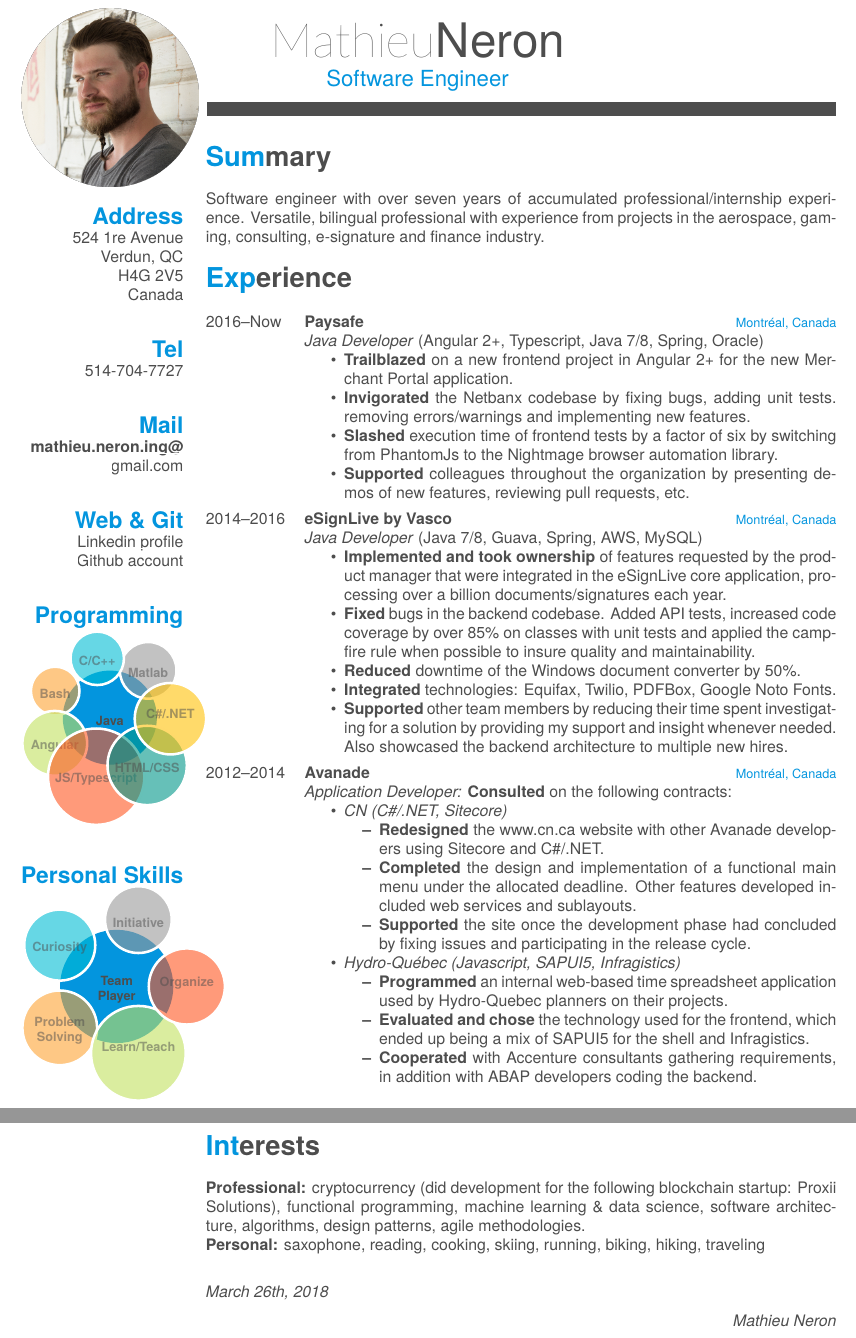
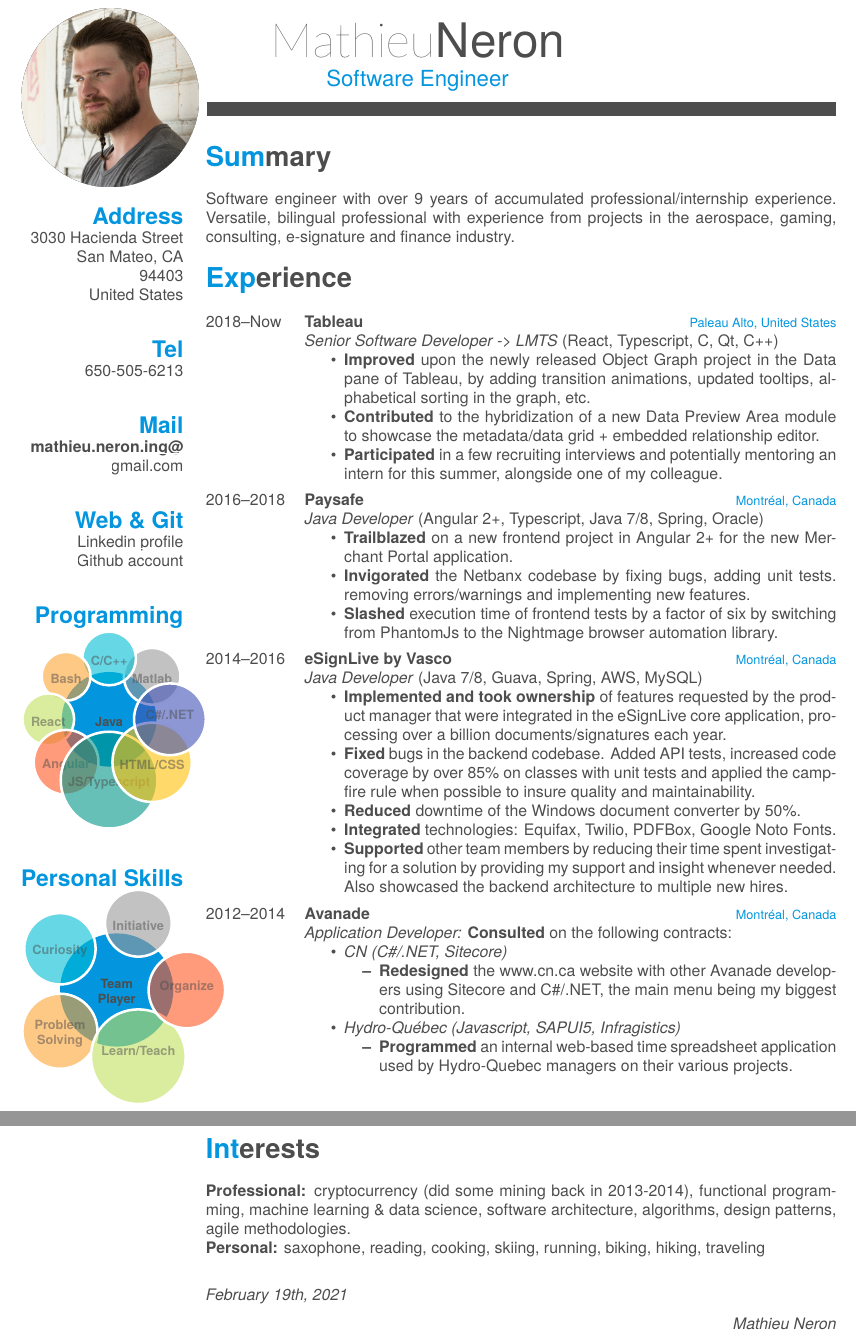
Before and after one commit to mathieu-neron/CV, a LaTeX CV (cv.tex): two parts of pages 1 and 3 of 3, joined at a grey line, cut so that both start at the same text. The pictures show the PDF file cv.pdf that the author committed with the source.

Commit message:
Feb 19th update.

```diff
--- a/cv.tex
+++ b/cv.tex
@@ -63,9 +63,9 @@
 \begin{aside}
   \includegraphics[scale=0.18]{img/mathieu.png}
   \section{Address}
-    524 1re Avenue
-    Verdun, QC
-    H4G 2V5
-    Canada
+    3030 Hacienda Street
+    San Mateo, CA
+    94403
+    United States
     ~
   \section{Tel}
@@ -105,13 +106,27 @@
 ~
 \section{Summary}
 
-Software engineer with over seven years of accumulated professional/internship experience. Versatile, bilingual professional with experience from projects in the aerospace, gaming, consulting, e-signature and finance industry.
+Software engineer with over 9 years of accumulated professional/internship experience. Versatile, bilingual professional with experience from projects in the aerospace, gaming, consulting, e-signature and finance industry.
 \section{Experience}
 \begin{entrylist}
 %------------------------------------------------
 
 \entry
-{2016--Now}
+{2018--Now}
+{Tableau}
+{Paleau Alto, United States}
+{\emph{Senior Software Developer -> LMTS} (React, Typescript, C#, Qt, C++)
+\begin{itemize}
+	\item \textbf{Improved} upon the newly released Object Graph project in the Data pane of Tableau, by adding transition animations, updated tooltips, alphabetical sorting in the graph, etc.
+	\item \textbf{Contributed} to the hybridization of a new Data Preview Area module to showcase the metadata/data grid + embedded relationship editor.
+	\item \textbf{Participated} in a few recruiting interviews and potentially mentoring an intern for this summer, alongside one of my colleague.
+\end{itemize}
+}
+
+%------------------------------------------------
+
+\entry
+{2016--2018}
 {Paysafe}
 {Montréal, Canada}
 {\emph{Java Developer} (Angular 2+, Typescript, Java 7/8, Spring, Oracle)
@@ -119,7 +134,6 @@ Software engineer with over seven years of accumulated professional/internship e
 	\item \textbf{Trailblazed} on a new frontend project in Angular 2+ for the new Merchant Portal application.
 	\item \textbf{Invigorated} the Netbanx codebase by fixing bugs, adding unit tests. removing errors/warnings and implementing new features.
 	\item \textbf{Slashed} execution time of frontend tests by a factor of six by switching from PhantomJs to the Nightmage browser automation library.
-	\item \textbf{Supported} colleagues throughout the organization by presenting demos of new features, reviewing pull requests, etc.
 \end{itemize}
 }
 
@@ -150,15 +164,11 @@ Software engineer with over seven years of accumulated professional/internship e
 \begin{itemize}
 \item \emph{CN (C\#/.NET, Sitecore)}
 \begin{itemize}
-	\item \textbf{Redesigned} the www.cn.ca website with other Avanade developers using Sitecore and C\#/.NET.
-	\item \textbf{Completed} the design and implementation of a functional main menu under the  allocated deadline. Other features developed included web services and sublayouts.
-	\item \textbf{Supported} the site once the development phase had concluded by fixing issues and participating in the release cycle.
+	\item \textbf{Redesigned} the www.cn.ca website with other Avanade developers using Sitecore and C\#/.NET, the main menu being my biggest contribution.
 \end{itemize}
 \item \emph{Hydro-Québec (Javascript, SAPUI5, Infragistics)}
 \begin{itemize}
-	\item \textbf{Programmed} an internal web-based time spreadsheet application used by Hydro-Quebec planners on their projects.
-	\item \textbf{Evaluated and chose} the technology used for the frontend, which ended up being a mix of SAPUI5 for the shell and Infragistics.
-	\item \textbf{Cooperated} with Accenture consultants gathering requirements, in addition with ABAP developers coding the backend.
+	\item \textbf{Programmed} an internal web-based time spreadsheet application used by Hydro-Quebec managers on their various projects.
 \end{itemize}
 \end{itemize}
 }
@@ -277,12 +282,12 @@ Software engineer with over seven years of accumulated professional/internship e
 
 \section{Interests}
 
-\textbf{Professional:} cryptocurrency (did development for the following blockchain startup: \href{https://proxiisolutions.com/}{Proxii Solutions}), functional programming, machine learning \& data science, software architecture, algorithms, design patterns, agile methodologies.
+\textbf{Professional:} cryptocurrency (did some mining back in 2013-2014), functional programming, machine learning \& data science, software architecture, algorithms, design patterns, agile methodologies.
 \\
 \textbf{Personal:} saxophone, reading, cooking, skiing, running, biking, hiking, traveling
 \\
 \begin{flushleft}
-\emph{March 26th, 2018}
+\emph{February 19th, 2021}
 \end{flushleft}
 \begin{flushright}
 \emph{Mathieu Neron}
```
Also changed, not shown: cv.pdf, cv.tex (16 more changed lines), 6 other files.
